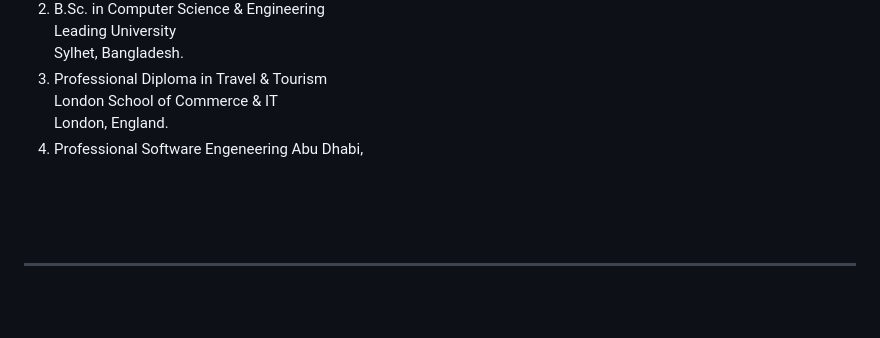
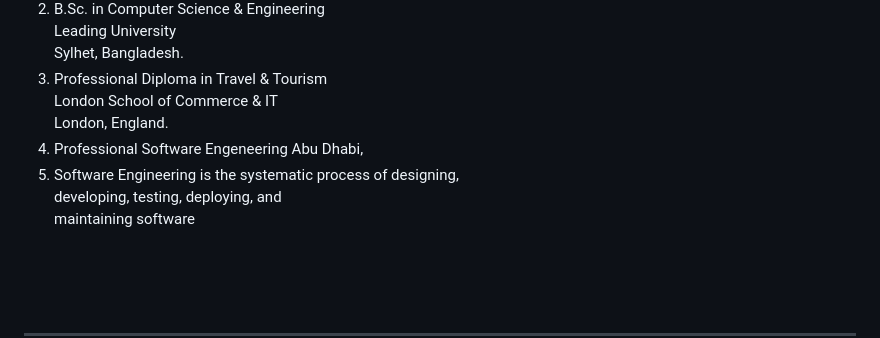
Before and after one commit to mdkasem40/Azim-Group-Management-Site, a Markdown page: README.md, the part around the change. Drawn GitHub-style; blank space fills up the shorter version.

Commit message:
Add definition of Software Engineering in readme
Added a definition of Software Engineering.

```diff
--- a/README.md
+++ b/README.md
@@ -82,6 +82,9 @@ Sylhet, Bangladesh.
 London School of Commerce & IT
 London, England.
 4. Professional Software Engeneering Abu Dhabi,
+5. Software Engineering is the systematic process of designing,
+developing, testing, deploying, and
+maintaining software
 
 <br>
 <br>
```
